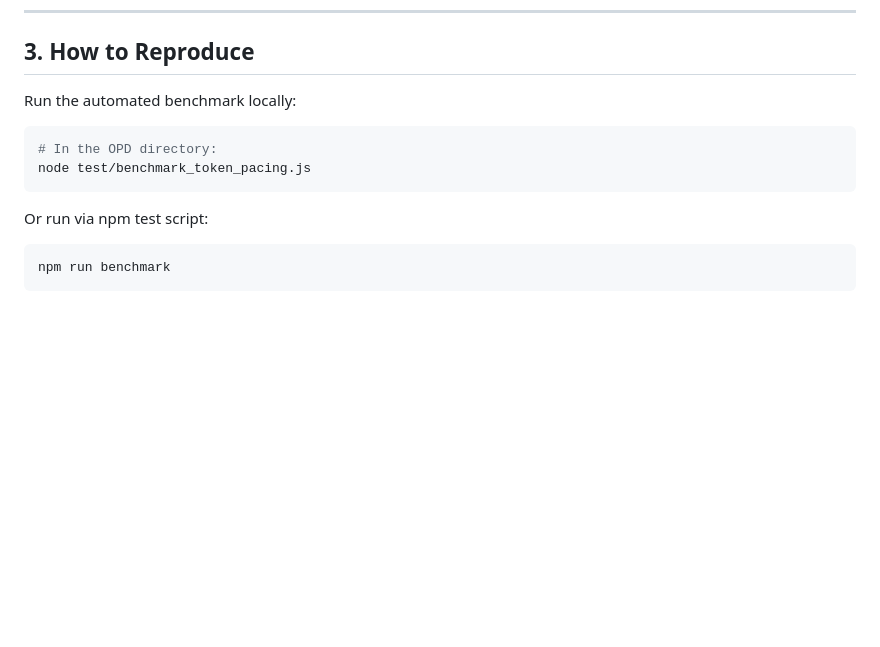
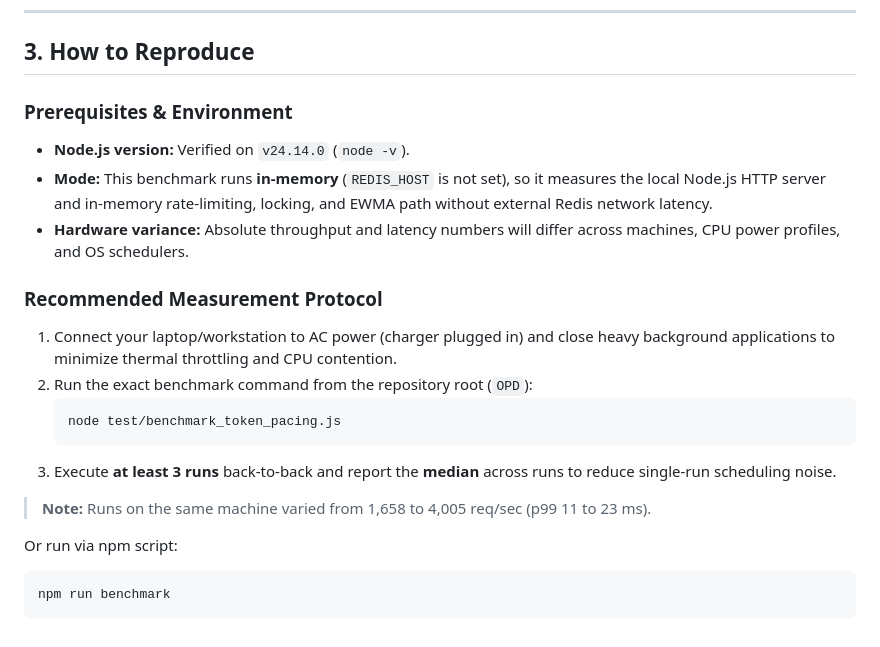
Before and after one commit to yashpatadiya1724-cmyk/OPD, a Markdown page: docs/BENCHMARKS.md, the part around the change. Rendered like a GitHub page; blank space fills up the shorter version.

Commit message:
docs: add How to reproduce section to BENCHMARKS.md (#18)

````diff
--- a/docs/BENCHMARKS.md
+++ b/docs/BENCHMARKS.md
@@ -57,13 +57,22 @@ To ensure scientific reproducibility, the benchmarks were conducted on a develop
 
 ## 3. How to Reproduce
 
-Run the automated benchmark locally:
-```bash
-# In the OPD directory:
-node test/benchmark_token_pacing.js
-```
+### Prerequisites & Environment
+- **Node.js version:** Verified on `v24.14.0` (`node -v`).
+- **Mode:** This benchmark runs **in-memory** (`REDIS_HOST` is not set), so it measures the local Node.js HTTP server and in-memory rate-limiting, locking, and EWMA path without external Redis network latency.
+- **Hardware variance:** Absolute throughput and latency numbers will differ across machines, CPU power profiles, and OS schedulers.
 
-Or run via npm test script:
+### Recommended Measurement Protocol
+1. Connect your laptop/workstation to AC power (charger plugged in) and close heavy background applications to minimize thermal throttling and CPU contention.
+2. Run the exact benchmark command from the repository root (`OPD`):
+   ```bash
+   node test/benchmark_token_pacing.js
+   ```
+3. Execute **at least 3 runs** back-to-back and report the **median** across runs to reduce single-run scheduling noise.
+
+> **Note:** Runs on the same machine varied from 1,658 to 4,005 req/sec (p99 11 to 23 ms).
+
+Or run via npm script:
 ```bash
 npm run benchmark
 ```
````
